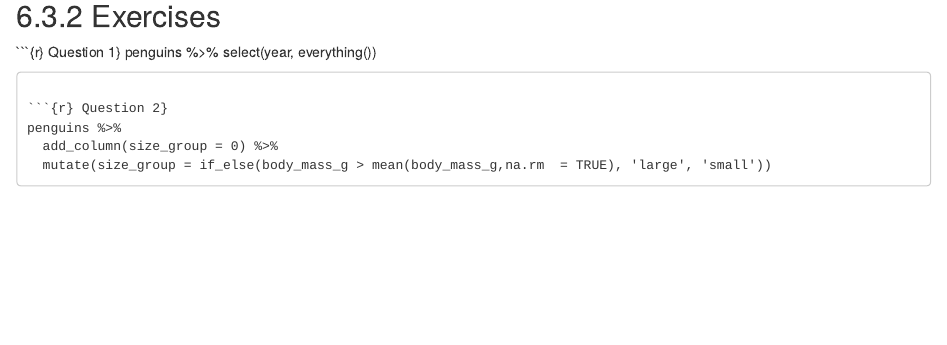
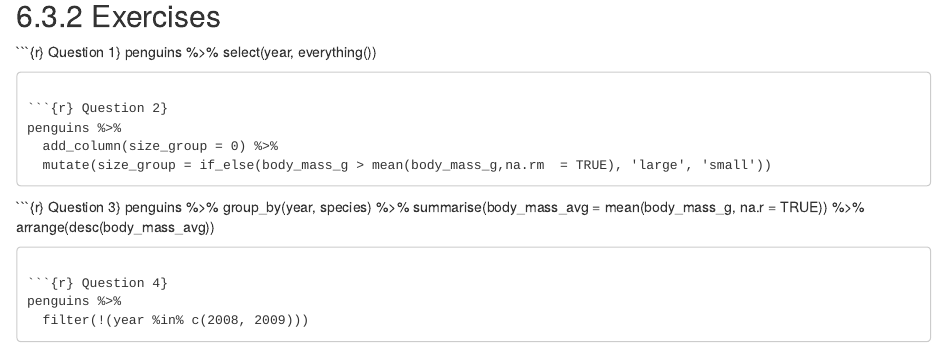
Before and after one commit to clarafeigelson/GitHub-R-intro, an R Markdown document (R-basics-lesson.Rmd): the page in a window 1100 px wide, from 11470 px down. Rendered offline with R 4.5, knitr and Pandoc, with nearby package versions.

Commit message:
Finish 6.3.2 Q3 and Q4

````diff
--- a/R-basics-lesson.Rmd
+++ b/R-basics-lesson.Rmd
@@ -180,7 +180,14 @@ penguins %>%
 ```
 
 ```{r} Question 3}
+penguins %>%
+  group_by(year, species) %>%
+  summarise(body_mass_avg = mean(body_mass_g, na.r = TRUE)) %>%
+  arrange(desc(body_mass_avg))
 
 ```
 
-##
+```{r} Question 4}
+penguins %>%
+  filter(!(year %in% c(2008, 2009)))
+```
````
